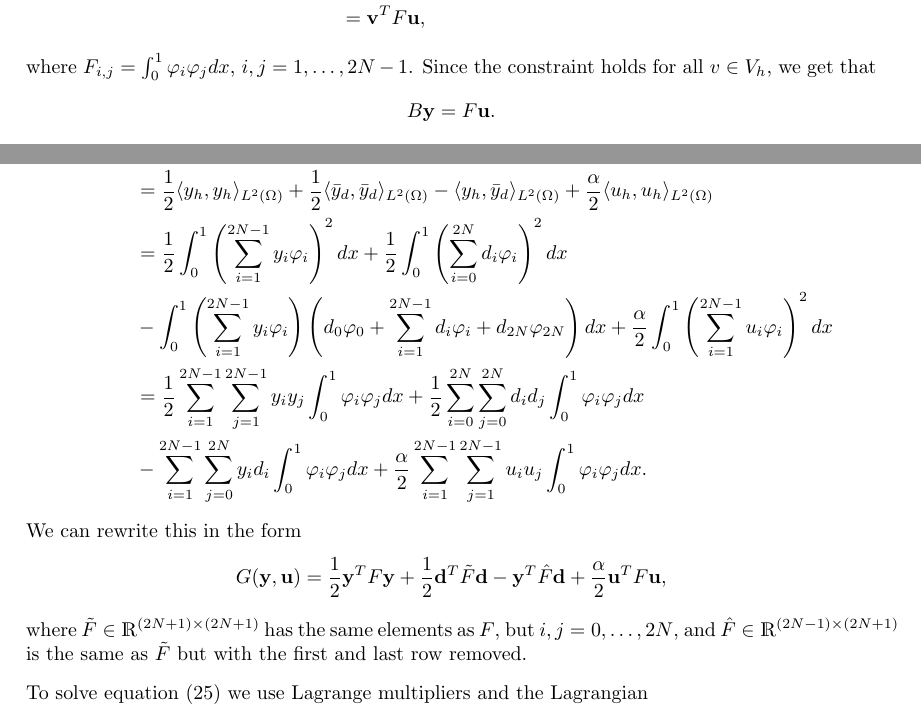
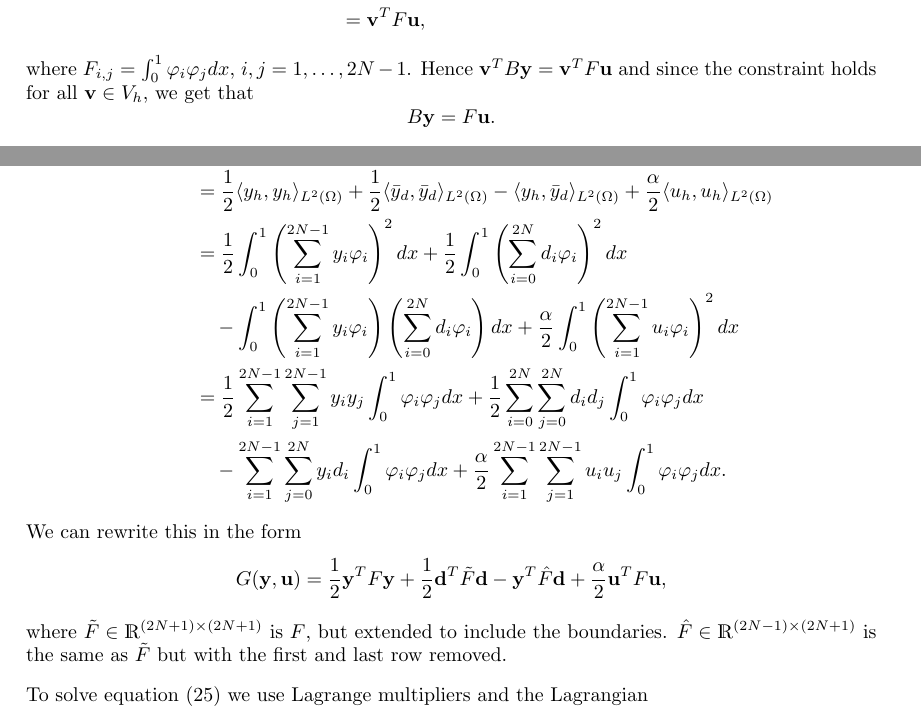
Before and after one commit to Kajrakso/numdiff_project2, a LaTeX document (report/main.tex, which reads report/Sections/Oppg2.tex): two parts of pages 6 and 7 of 11, joined at a grey line, cut so that both start at the same text. Compiled offline with pdfLaTeX.

Commit message:
report: small fixes

```diff
--- a/report/Sections/Oppg2.tex
+++ b/report/Sections/Oppg2.tex
@@ -41,7 +41,8 @@ where $B_{i,j} = \int_0^1 \varphi_i' \varphi_j'dx$,  $i,j = 1, \dots, 2N-1$, whi
     &= \mathbf{v}^T F \mathbf{u} ,
 \end{align*}
  where $F_{i,j}=\int_0^1  \varphi_i \varphi_j dx$, $i,j = 1, \dots, 2N-1$.
-Since the constraint holds for all $v \in V_h$, we get that
+Hence \( \mathbf{v}^T B \mathbf{y} = \mathbf{v}^T F \mathbf{u}  \) and
+since the constraint holds for all $\mathbf{v} \in V_h$, we get that
 $$B\mathbf{y} = F \mathbf{u}.$$
 
 We find $G(\mathbf{y, u})$ by rewriting the objective function of (\ref{eq:OCP_FE}).
@@ -51,17 +55,18 @@ Since the desired profile is an interpolation, we know that $\bar{y}_d = \sum_{i
    &= \frac{1}{2}\langle y_h , y_h \rangle_{L^2{(\Omega)}} +  \frac{1}{2}\langle \bar{y}_d ,\bar{y}_d  \rangle_{L^2{(\Omega)}}
    - \langle y_h, \bar{y}_d \rangle_{L^2{(\Omega)}} + \frac{\alpha}{2} \langle u_h, u_h \rangle_{L^2(\Omega)} \\
      &= \frac{1}{2}\int_0^1\left( \sum_{i=1}^{2N-1}y_i \varphi_i \right)^2dx  + \frac{1}{2}\int_0^1\left( \sum_{i=0}^{2N}d_i \varphi_i \right)^2dx \\
-     &- \int_0^1\left( \sum_{i=1}^{2N-1}y_i \varphi_i \right) \left(d_0 \varphi_0 + \sum_{i=1}^{2N-1} d_i \varphi_i + d_{2N} \varphi_{2N} \right)dx +
+     &\quad- \int_0^1\left( \sum_{i=1}^{2N-1}y_i \varphi_i \right) \left(\sum_{i=0}^{2N} d_i \varphi_i \right)dx +
      \frac{\alpha}{2}\int_0^1\left(\sum_{i=1}^{2N-1} u_i \varphi_i  \right)^2dx \\
      &= \frac{1}{2}\sum_{i=1}^{2N-1}\sum_{j=1}^{2N-1} y_i y_j \int_0^1 \varphi_i \varphi_j dx + \frac{1}{2}\sum_{i=0}^{2N}\sum_{j=0}^{2N} d_i d_j \int_0^1 \varphi_i \varphi_j dx \\
-    &- \sum_{i=1}^{2N-1} \sum_{j=0}^{2N} y_i d_i \int_0^1 \varphi_i \varphi_j dx +  \frac{\alpha}{2}\sum_{i=1}^{2N-1}\sum_{j=1}^{2N-1} u_i u_j \int_0^1\varphi_i \varphi_j dx.
+    &\quad- \sum_{i=1}^{2N-1} \sum_{j=0}^{2N} y_i d_i \int_0^1 \varphi_i \varphi_j dx +  \frac{\alpha}{2}\sum_{i=1}^{2N-1}\sum_{j=1}^{2N-1} u_i u_j \int_0^1\varphi_i \varphi_j dx.
 \end{align*}
 We can rewrite this in the form
 $$
 G(\mathbf{y, u}) = \frac{1}{2}\mathbf{y}^T F \mathbf{y} + \frac{1}{2}\mathbf{d}^T\Tilde{F} \mathbf{d} - \mathbf{y}^T\hat{F}\mathbf{d} + \frac{\alpha}{2}\mathbf{u}^T F \mathbf{u},
 $$
-where $\Tilde{F} \in \mathds{R}^{(2N+1) \times (2N+1)}$ has the same elements as $F$, but $i, j = 0, \dots, 2N$,
-and $\hat{F} \in \mathds{R}^{(2N-1) \times (2N+1)}$ is the same as $\Tilde{F}$ but with the first and last row removed.
+where $\Tilde{F} \in \mathds{R}^{(2N+1) \times (2N+1)}$
+is $F$, but extended to include the boundaries.
+$\hat{F} \in \mathds{R}^{(2N-1) \times (2N+1)}$ is the same as $\Tilde{F}$ but with the first and last row removed.
 
 To solve equation (\ref{eq:OCP_coeff}) we use Lagrange multipliers and the Lagrangian
 \begin{align}
```
Also changed, not shown: report/Sections/Oppg2.tex (5 more changed lines).
